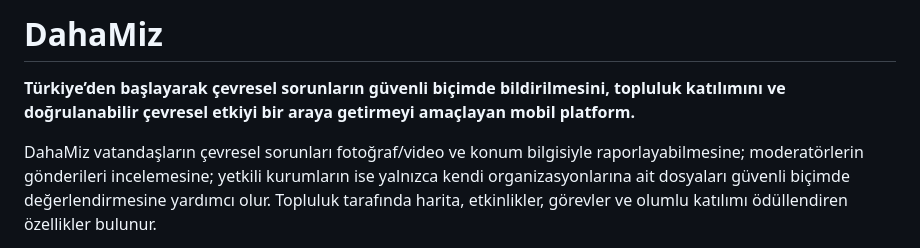
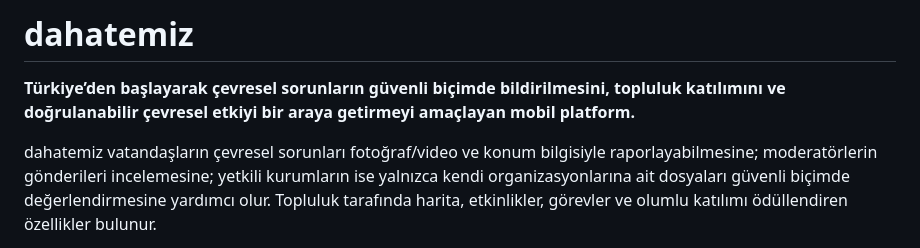
Before and after one commit to after-one/dahatemiz, a Markdown page: README.md, the part around the change. Drawn GitHub-style.

Commit message:
docs: use lowercase dahatemiz project name

```diff
--- a/README.md
+++ b/README.md
@@ -1,9 +1,9 @@
-# DahaMiz
+# dahatemiz
 
 **Türkiye’den başlayarak çevresel sorunların güvenli biçimde bildirilmesini, topluluk katılımını ve doğrulanabilir
 çevresel etkiyi bir araya getirmeyi amaçlayan mobil platform.**
 
-DahaMiz vatandaşların çevresel sorunları fotoğraf/video ve konum bilgisiyle raporlayabilmesine; moderatörlerin
+dahatemiz vatandaşların çevresel sorunları fotoğraf/video ve konum bilgisiyle raporlayabilmesine; moderatörlerin
 gönderileri incelemesine; yetkili kurumların ise yalnızca kendi organizasyonlarına ait dosyaları güvenli biçimde
 değerlendirmesine yardımcı olur. Topluluk tarafında harita, etkinlikler, görevler ve olumlu katılımı ödüllendiren
 özellikler bulunur.
```
